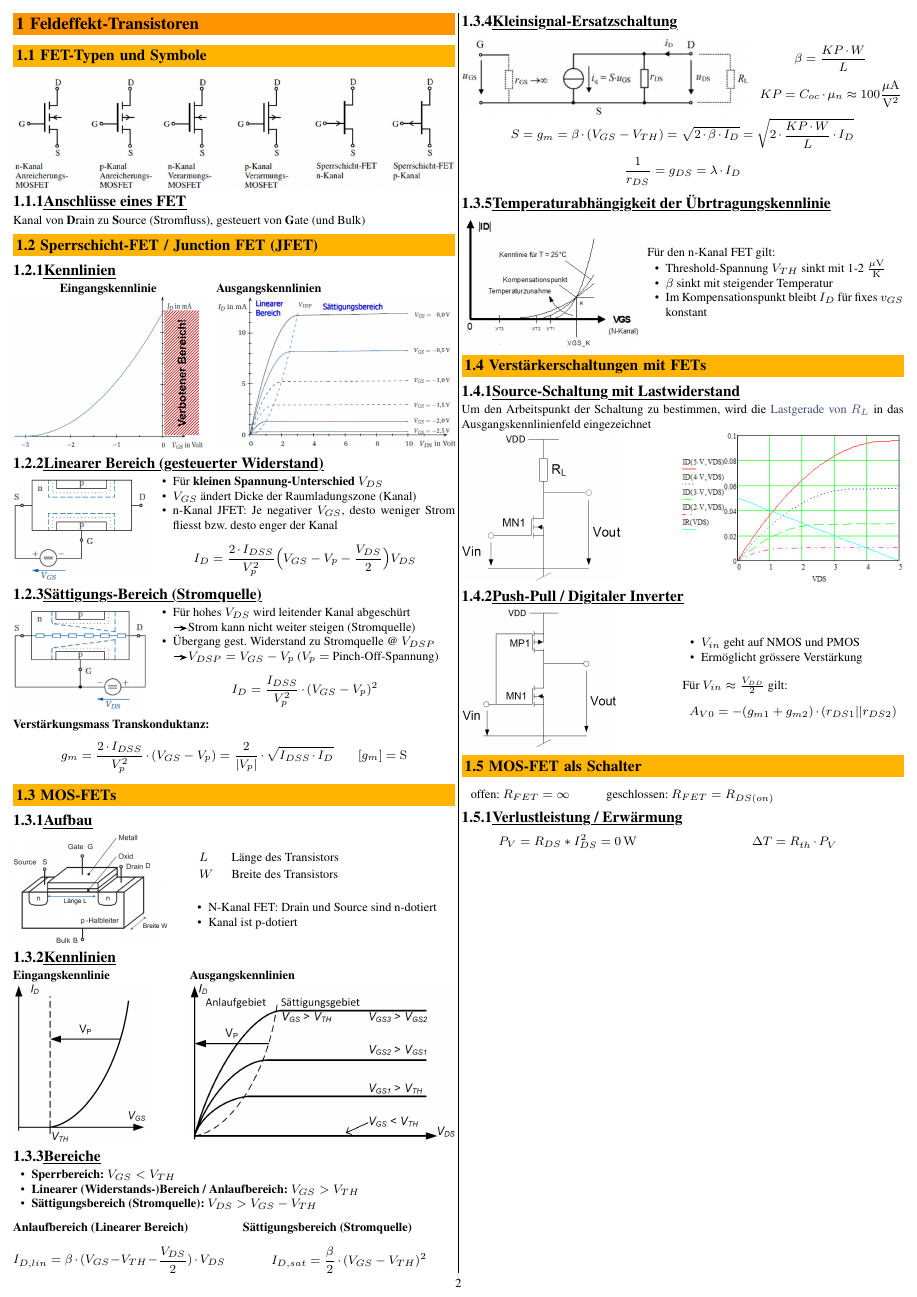
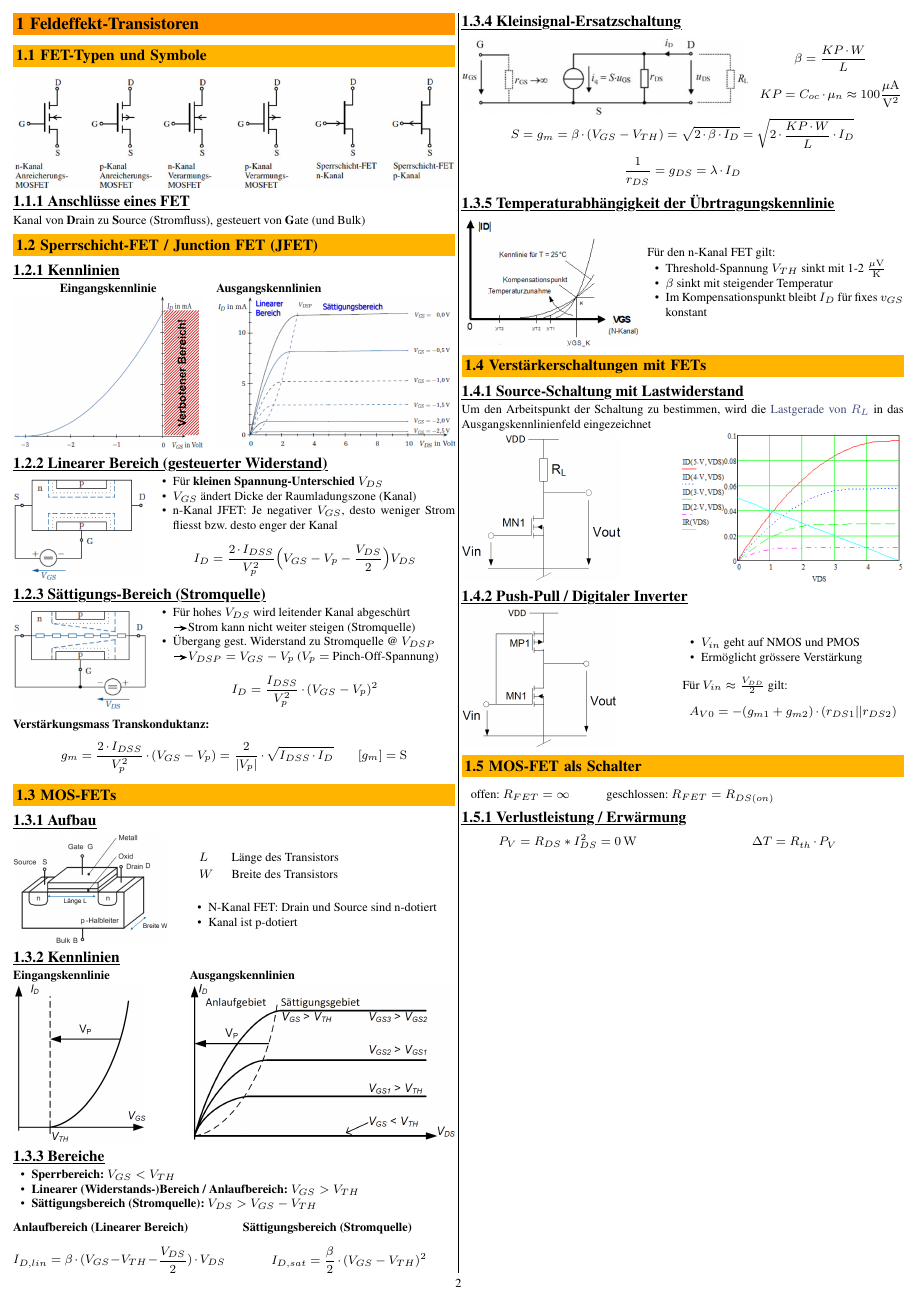
Before and after one commit to P4ntomime/elektronik-2, a LaTeX document (elektronik_2.tex, which reads preamble.tex): page 2 of 2. Compiled offline with pdfLaTeX.

Commit message:
formatting rework: fixed subsubsection underline

```diff
--- a/preamble.tex
+++ b/preamble.tex
@@ -245,7 +245,7 @@
 \titleformat{\subsubsection}
             {\fontsize{10}{9}\selectfont\bfseries}
             % {\normalsize\bfseries}
-            {\thesubsubsection}
+            {\myul{\thesubsubsection{} }}
             {0mm}
             {\phantomsection{}\myul{#1}}
 
```
Also changed, not shown: elektronik_2.pdf.
